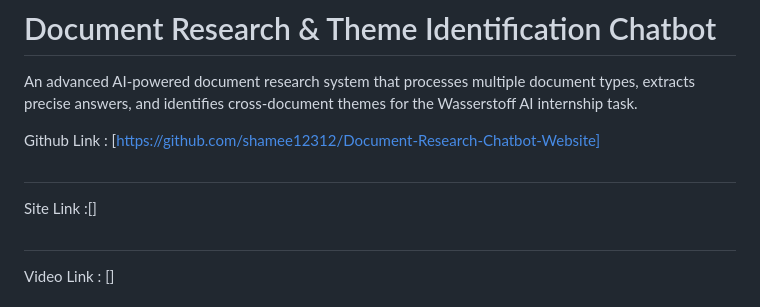
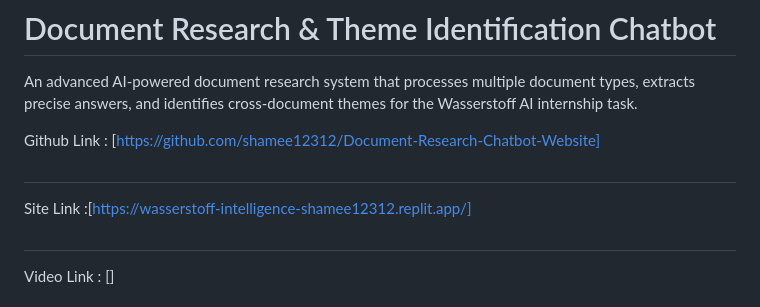
Before and after one commit to shamee12312/Document-Research-Chatbot-Website, a Markdown page: README.md, the part around the change. Drawn GitHub-style.

```diff
--- a/README.md
+++ b/README.md
@@ -3,7 +3,7 @@ An advanced AI-powered document research system that processes multiple document
 
 Github Link : [https://github.com/shamee12312/Document-Research-Chatbot-Website]
 ##
-Site Link :[]
+Site Link :[https://wasserstoff-intelligence-shamee12312.replit.app/]
 ##
 Video Link : []
 
```
